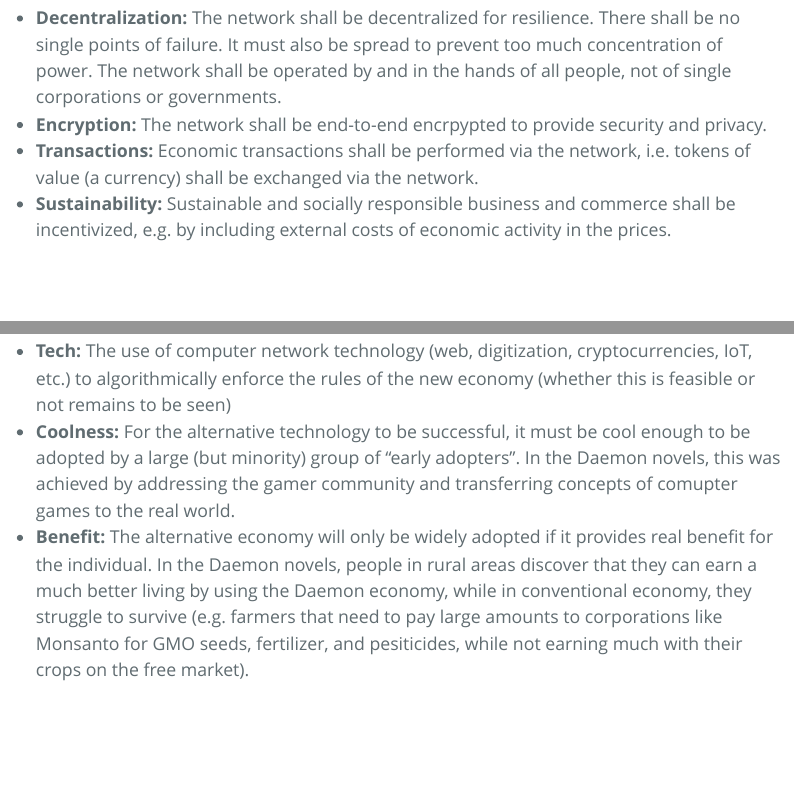
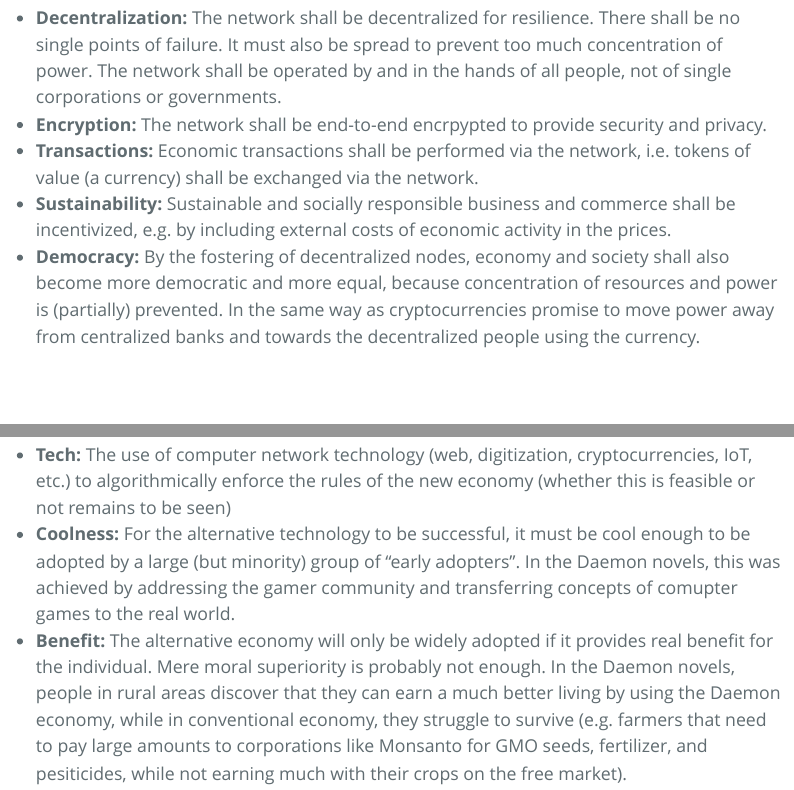
Before and after one commit to sgrubsmyon/viridian_project_site, an R Markdown document (index.Rmd): the page in a window 1100 px wide, from 880 px down, and a second part further down, joined at a grey line. Rendered offline with R 4.5, knitr and Pandoc, with nearby package versions.

Commit message:
Updated text

```diff
--- a/index.Rmd
+++ b/index.Rmd
@@ -19,6 +19,7 @@ The goal is to create a computer network that provides the following things:
 * **Encryption:** The network shall be end-to-end encrpypted to provide security and privacy.
 * **Transactions:** Economic transactions shall be performed via the network, i.e. tokens of value (a currency) shall be exchanged via the network.
 * **Sustainability:** Sustainable and socially responsible business and commerce shall be incentivized, e.g. by including external costs of economic activity in the prices.
+* **Democracy:** By the fostering of decentralized nodes, economy and society shall also become more democratic and more equal, because concentration of resources and power is (partially) prevented. In the same way as cryptocurrencies promise to move power away from centralized banks and towards the decentralized people using the currency.
 
 
 ## Tools
@@ -48,7 +49,7 @@ Already existing concepts of sustainable economy typically lack some or all of t
 
 * **Tech:** The use of computer network technology (web, digitization, cryptocurrencies, IoT, etc.) to algorithmically enforce the rules of the new economy (whether this is feasible or not remains to be seen)
 * **Coolness:** For the alternative technology to be successful, it must be cool enough to be adopted by a large (but minority) group of "early adopters". In the Daemon novels, this was achieved by addressing the gamer community and transferring concepts of comupter games to the real world.
-* **Benefit:** The alternative economy will only be widely adopted if it provides real benefit for the individual. In the Daemon novels, people in rural areas discover that they can earn a much better living by using the Daemon economy, while in conventional economy, they struggle to survive (e.g. farmers that need to pay large amounts to corporations like Monsanto for GMO seeds, fertilizer, and pesiticides, while not earning much with their crops on the free market).
+* **Benefit:** The alternative economy will only be widely adopted if it provides real benefit for the individual. Mere moral superiority is probably not enough. In the Daemon novels, people in rural areas discover that they can earn a much better living by using the Daemon economy, while in conventional economy, they struggle to survive (e.g. farmers that need to pay large amounts to corporations like Monsanto for GMO seeds, fertilizer, and pesiticides, while not earning much with their crops on the free market).
 
 <!-- ## New Styles -->
 
```
